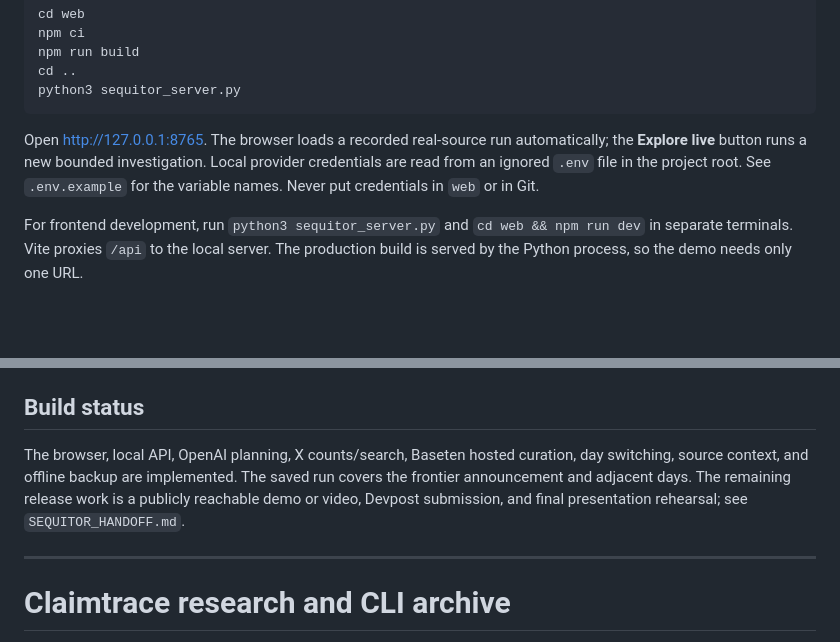
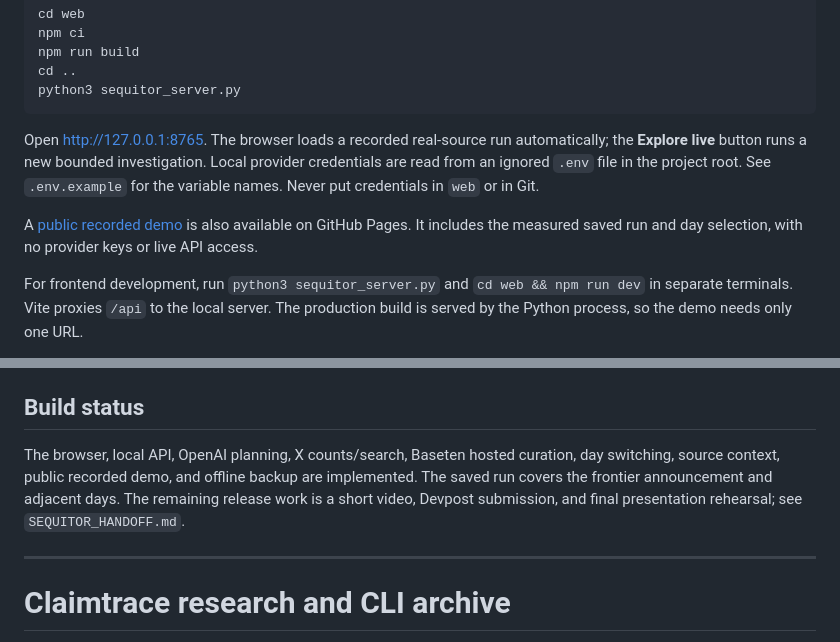
Before and after one commit to James-Begin/HTN2026, a Markdown page: README.md, 2 parts joined by grey strips. Rendered like a GitHub page; blank space fills up the shorter version.

Commit message:
Document public recorded Sequitor demo

```diff
--- a/README.md
+++ b/README.md
@@ -16,6 +16,8 @@ python3 sequitor_server.py
 
 Open <http://127.0.0.1:8765>. The browser loads a recorded real-source run automatically; the **Explore live** button runs a new bounded investigation. Local provider credentials are read from an ignored `.env` file in the project root. See `.env.example` for the variable names. Never put credentials in `web` or in Git.
 
+A [public recorded demo](https://james-begin.github.io/HTN2026/) is also available on GitHub Pages. It includes the measured saved run and day selection, with no provider keys or live API access.
+
 For frontend development, run `python3 sequitor_server.py` and `cd web && npm run dev` in separate terminals. Vite proxies `/api` to the local server. The production build is served by the Python process, so the demo needs only one URL.
 
 To prepare a network-independent copy, run `cd web && npm run build:offline`. The generated `web/dist/sequitor-offline.html` embeds the Sequitor interface and the recorded run. It does not make live provider calls when opened as a local file. External X links still require internet.
@@ -30,7 +32,7 @@ To prepare a network-independent copy, run `cd web && npm run build:offline`. Th
 
 ## Build status
 
-The browser, local API, OpenAI planning, X counts/search, Baseten hosted curation, day switching, source context, and offline backup are implemented. The saved run covers the frontier announcement and adjacent days. The remaining release work is a publicly reachable demo or video, Devpost submission, and final presentation rehearsal; see `SEQUITOR_HANDOFF.md`.
+The browser, local API, OpenAI planning, X counts/search, Baseten hosted curation, day switching, source context, public recorded demo, and offline backup are implemented. The saved run covers the frontier announcement and adjacent days. The remaining release work is a short video, Devpost submission, and final presentation rehearsal; see `SEQUITOR_HANDOFF.md`.
 
 ---
 
```
Also changed, not shown: SEQUITOR_HANDOFF.md (+2 -2 lines).
